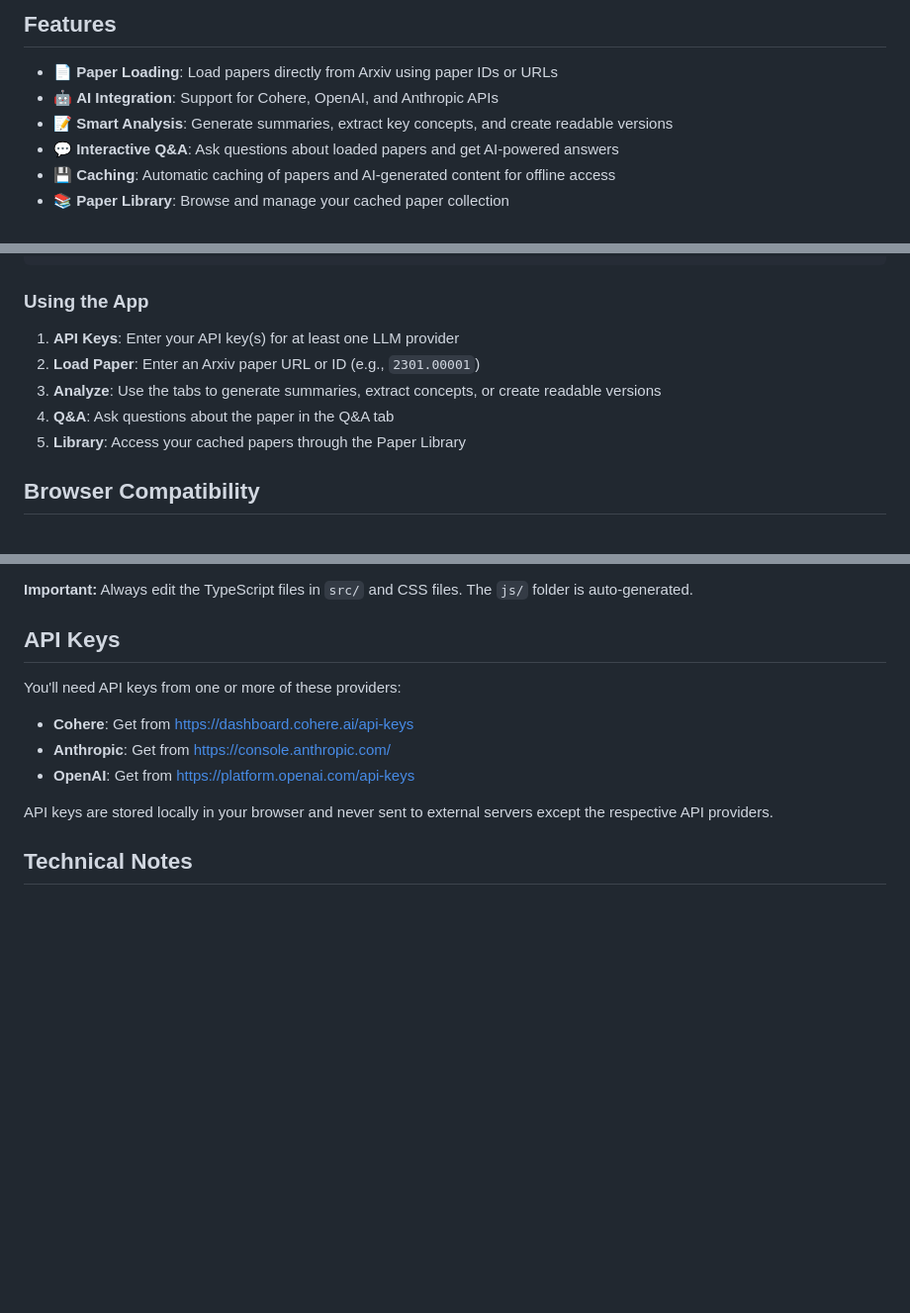
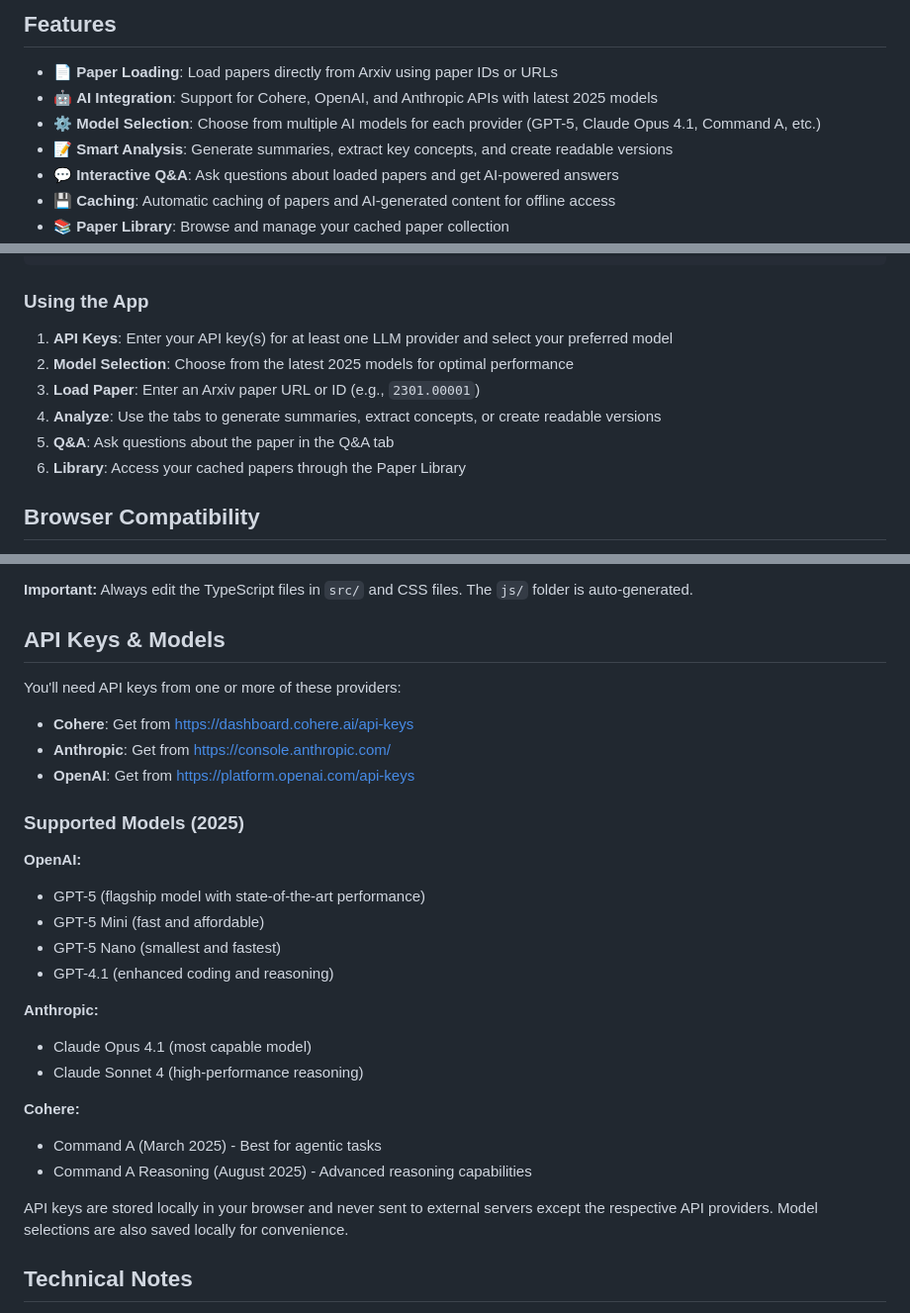
Before and after one commit to rafidka/paperlens, a Markdown page: README.md, 3 parts joined by grey strips. Shown at 99% size. Rendered like a GitHub page; blank space fills up the shorter version.

```diff
--- a/README.md
+++ b/README.md
@@ -5,7 +5,8 @@ A static web application for reading and analyzing academic papers from Arxiv us
 ## Features
 
 - 📄 **Paper Loading**: Load papers directly from Arxiv using paper IDs or URLs
-- 🤖 **AI Integration**: Support for Cohere, OpenAI, and Anthropic APIs
+- 🤖 **AI Integration**: Support for Cohere, OpenAI, and Anthropic APIs with latest 2025 models
+- ⚙️ **Model Selection**: Choose from multiple AI models for each provider (GPT-5, Claude Opus 4.1, Command A, etc.)
 - 📝 **Smart Analysis**: Generate summaries, extract key concepts, and create readable versions
 - 💬 **Interactive Q&A**: Ask questions about loaded papers and get AI-powered answers
 - 💾 **Caching**: Automatic caching of papers and AI-generated content for offline access
@@ -70,11 +71,12 @@ php -S localhost:8000
 
 ### Using the App
 
-1. **API Keys**: Enter your API key(s) for at least one LLM provider
-2. **Load Paper**: Enter an Arxiv paper URL or ID (e.g., `2301.00001`)
-3. **Analyze**: Use the tabs to generate summaries, extract concepts, or create readable versions
-4. **Q&A**: Ask questions about the paper in the Q&A tab
-5. **Library**: Access your cached papers through the Paper Library
+1. **API Keys**: Enter your API key(s) for at least one LLM provider and select your preferred model
+2. **Model Selection**: Choose from the latest 2025 models for optimal performance
+3. **Load Paper**: Enter an Arxiv paper URL or ID (e.g., `2301.00001`)
+4. **Analyze**: Use the tabs to generate summaries, extract concepts, or create readable versions
+5. **Q&A**: Ask questions about the paper in the Q&A tab
+6. **Library**: Access your cached papers through the Paper Library
 
 ## Browser Compatibility
 
@@ -124,7 +126,7 @@ The application uses TypeScript modules with ES2020 compilation for clean organi
 
 **Important:** Always edit the TypeScript files in `src/` and CSS files. The `js/` folder is auto-generated.
 
-## API Keys
+## API Keys & Models
 
 You'll need API keys from one or more of these providers:
 
@@ -132,7 +134,23 @@ You'll need API keys from one or more of these providers:
 - **Anthropic**: Get from https://console.anthropic.com/
 - **OpenAI**: Get from https://platform.openai.com/api-keys
 
-API keys are stored locally in your browser and never sent to external servers except the respective API providers.
+### Supported Models (2025)
+
+**OpenAI:**
+- GPT-5 (flagship model with state-of-the-art performance)
+- GPT-5 Mini (fast and affordable)
+- GPT-5 Nano (smallest and fastest)
+- GPT-4.1 (enhanced coding and reasoning)
+
+**Anthropic:**
+- Claude Opus 4.1 (most capable model)
+- Claude Sonnet 4 (high-performance reasoning)
+
+**Cohere:**
+- Command A (March 2025) - Best for agentic tasks
+- Command A Reasoning (August 2025) - Advanced reasoning capabilities
+
+API keys are stored locally in your browser and never sent to external servers except the respective API providers. Model selections are also saved locally for convenience.
 
 ## Technical Notes
 
```
